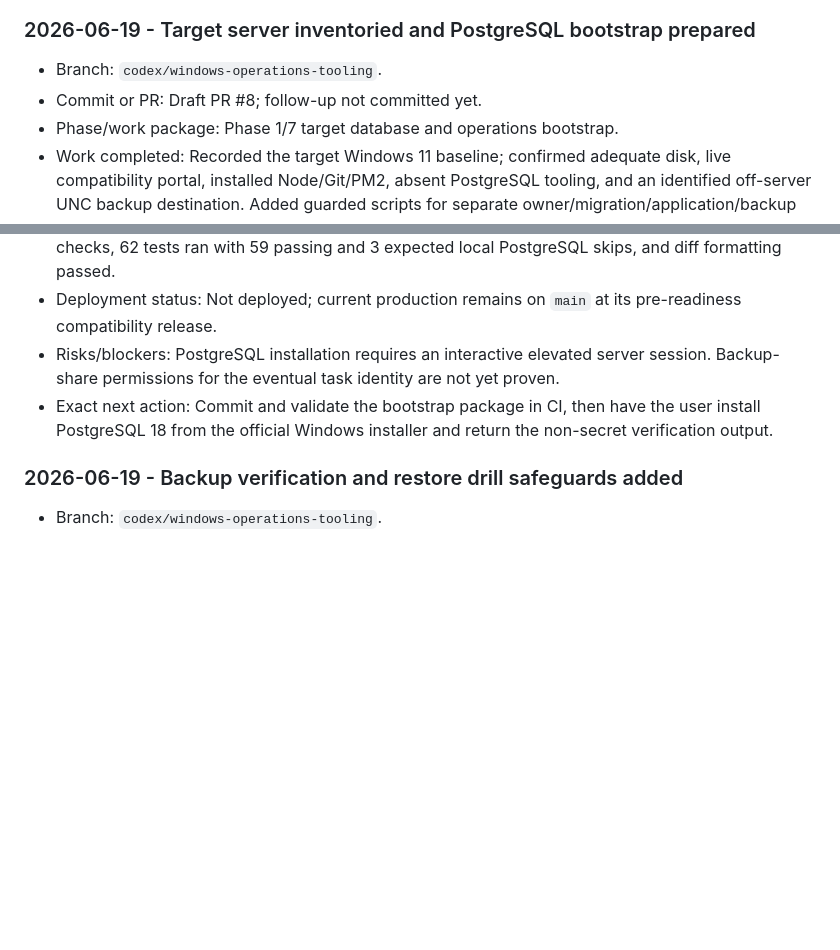
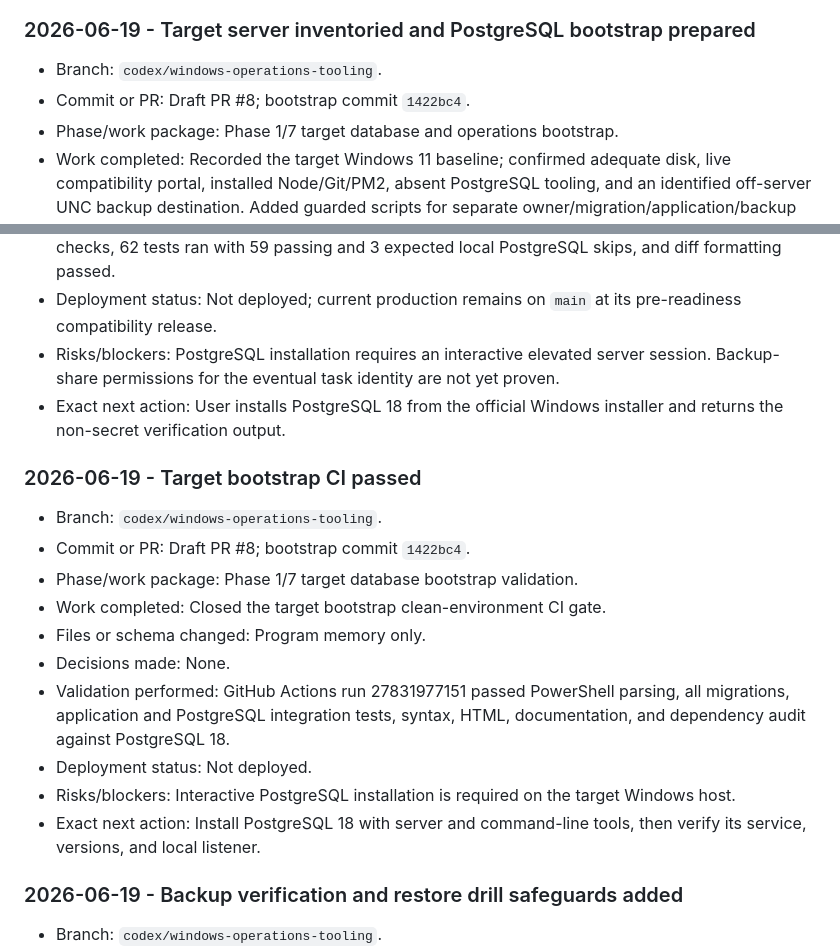
Before and after one commit to Jbercegeay/Metrics-Portal, a Markdown page: docs/production-readiness/Memory.md, 2 parts joined by grey strips. Drawn GitHub-style; blank space fills up the shorter version.

Commit message:
Record target bootstrap CI

```diff
--- a/docs/production-readiness/Memory.md
+++ b/docs/production-readiness/Memory.md
@@ -100,7 +100,7 @@ Append a concise entry below whenever work is performed. Keep the current-state
 ### 2026-06-19 - Target server inventoried and PostgreSQL bootstrap prepared
 
 - Branch: `codex/windows-operations-tooling`.
-- Commit or PR: Draft PR #8; follow-up not committed yet.
+- Commit or PR: Draft PR #8; bootstrap commit `1422bc4`.
 - Phase/work package: Phase 1/7 target database and operations bootstrap.
 - Work completed: Recorded the target Windows 11 baseline; confirmed adequate disk, live compatibility portal, installed Node/Git/PM2, absent PostgreSQL tooling, and an identified off-server UNC backup destination. Added guarded scripts for separate owner/migration/application/backup roles and post-migration runtime grants, plus a target-specific bootstrap runbook.
 - Files or schema changed: PostgreSQL initialization/grant PowerShell scripts, target-server runbook, playbook index, changelog, and program memory. No server or production schema changed.
@@ -108,7 +108,20 @@ Append a concise entry below whenever work is performed. Keep the current-state
 - Validation performed: PowerShell AST parsing passed, 34 documentation files passed local-link checks, 62 tests ran with 59 passing and 3 expected local PostgreSQL skips, and diff formatting passed.
 - Deployment status: Not deployed; current production remains on `main` at its pre-readiness compatibility release.
 - Risks/blockers: PostgreSQL installation requires an interactive elevated server session. Backup-share permissions for the eventual task identity are not yet proven.
-- Exact next action: Commit and validate the bootstrap package in CI, then have the user install PostgreSQL 18 from the official Windows installer and return the non-secret verification output.
+- Exact next action: User installs PostgreSQL 18 from the official Windows installer and returns the non-secret verification output.
+
+### 2026-06-19 - Target bootstrap CI passed
+
+- Branch: `codex/windows-operations-tooling`.
+- Commit or PR: Draft PR #8; bootstrap commit `1422bc4`.
+- Phase/work package: Phase 1/7 target database bootstrap validation.
+- Work completed: Closed the target bootstrap clean-environment CI gate.
+- Files or schema changed: Program memory only.
+- Decisions made: None.
+- Validation performed: GitHub Actions run 27831977151 passed PowerShell parsing, all migrations, application and PostgreSQL integration tests, syntax, HTML, documentation, and dependency audit against PostgreSQL 18.
+- Deployment status: Not deployed.
+- Risks/blockers: Interactive PostgreSQL installation is required on the target Windows host.
+- Exact next action: Install PostgreSQL 18 with server and command-line tools, then verify its service, versions, and local listener.
 
 ### 2026-06-19 - Backup verification and restore drill safeguards added
 
```
